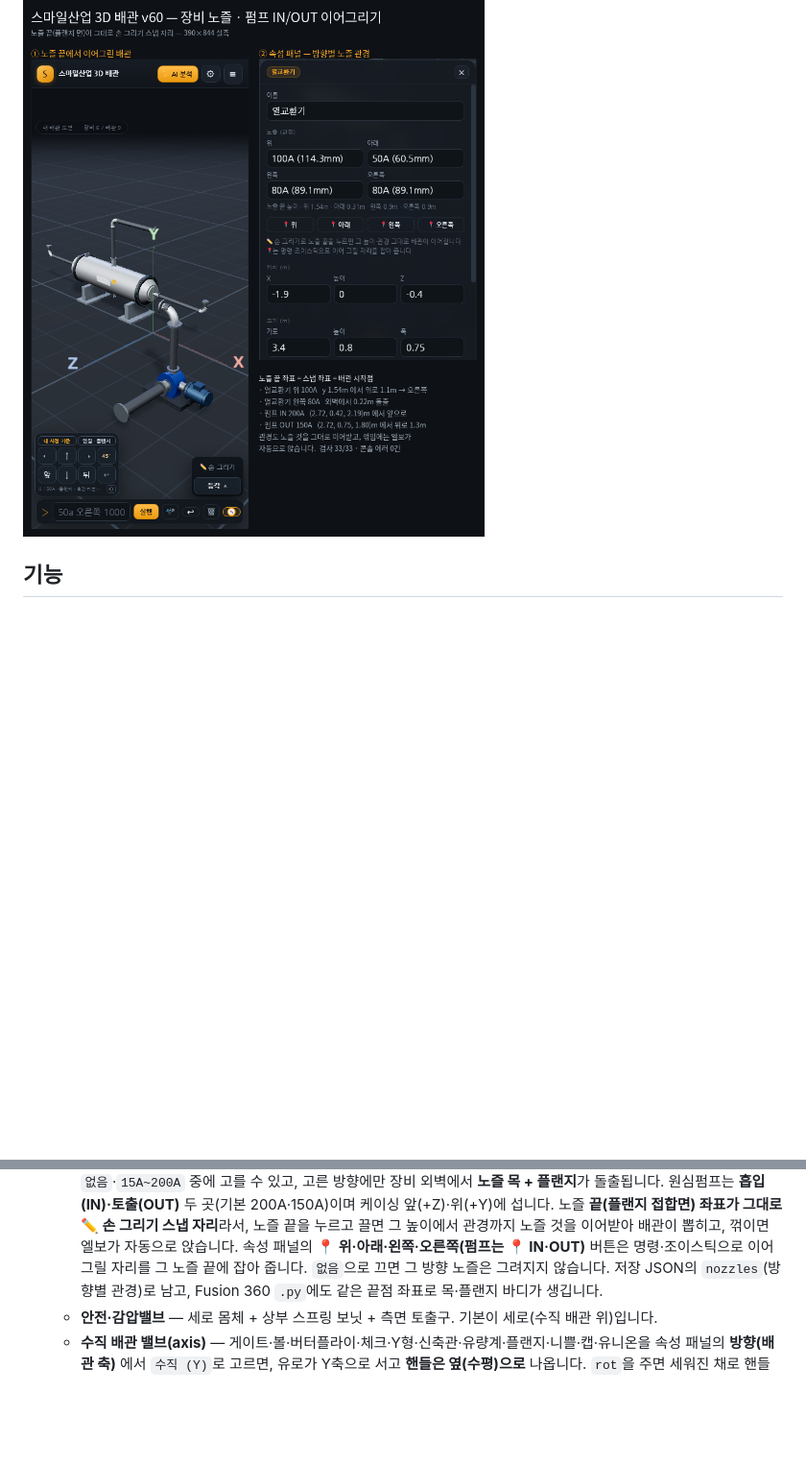
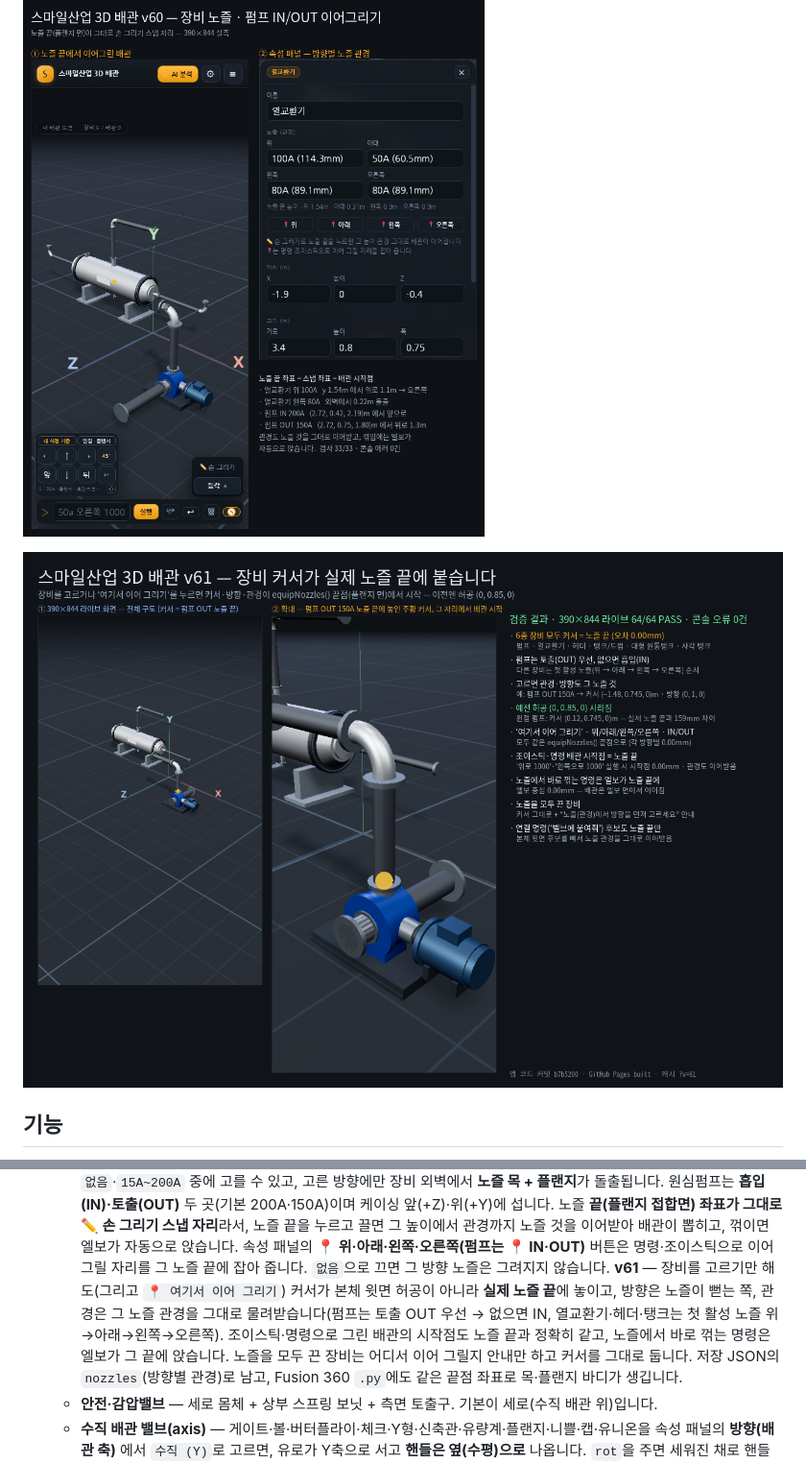
Before and after one commit to bks1029-ops/smile-piping-3d, a Markdown page: README.md, 2 parts joined by grey strips. Shown at 96% size. Drawn GitHub-style; pictures changed too: preview-v61-equip-cursor.png (added); blank space fills up the shorter version.

Commit message:
v61 검증 스크린샷(preview-v61-equip-cursor.png)·README·TODO 정리, 임시 검증 페이지 제거

```diff
--- a/README.md
+++ b/README.md
@@ -37,6 +37,8 @@
 
 ![장비 노즐 + 펌프 IN/OUT 이어그리기(v60, 390×844 라이브) — ① 열교환기 위 노즐(100A)에서 ✏️ 손 그리기로 이어 그린 배관(관경도 노즐 것을 그대로 이어받고 꺾임에는 엘보가 자동으로 앉음), 아래·왼쪽·오른쪽 노즐도 각각 따로 뽑힌다. ② 속성 패널의 노즐 관경 선택(없음 · 15A~200A, 2열). 노즐 끝 좌표가 곧 스냅 좌표·배관 시작점이며, 펌프는 흡입(IN 200A)·토출(OUT 150A) 2곳에서 각각 이어진다. 자동 검사 33항목 전부 PASS · 콘솔 오류 0](preview-v60-nozzles.png)
 
+![장비 커서가 노즐 끝에 밀착(v61, 390×844 라이브) — ① 전체 구도 ② 확대: 펌프 OUT 150A 노즐 끝(플랜지 면)에 주황 커서가 딱 놓이고 배관이 그 자리에서 시작한다. 장비를 고르거나 `📍 여기서 이어 그리기`를 누르면 커서·방향·관경이 모두 `equipNozzles()` 끝점을 따르고(펌프는 OUT 우선, 나머지는 첫 활성 노즐), 조이스틱·명령으로 그린 배관의 시작점도 노즐 끝과 0.00mm로 일치한다. 이전에는 허공 `(0, 0.85, 0)`에 커서가 떴다. 자동 검사 64항목 전부 PASS · 콘솔 오류 0](preview-v61-equip-cursor.png)
+
 ## 기능
 
 1. **실시간 3D 뷰어** — OrbitControls 회전·확대·이동(모바일 터치 지원),
@@ -58,6 +60,10 @@
      노즐 **끝(플랜지 접합면) 좌표가 그대로 ✏️ 손 그리기 스냅 자리**라서, 노즐 끝을 누르고 끌면 그 높이에서 관경까지
      노즐 것을 이어받아 배관이 뽑히고, 꺾이면 엘보가 자동으로 앉습니다. 속성 패널의 **📍 위·아래·왼쪽·오른쪽(펌프는 📍 IN·OUT)** 버튼은
      명령·조이스틱으로 이어 그릴 자리를 그 노즐 끝에 잡아 줍니다. `없음`으로 끄면 그 방향 노즐은 그려지지 않습니다.
+     **v61** — 장비를 고르기만 해도(그리고 `📍 여기서 이어 그리기`) 커서가 본체 윗면 허공이 아니라 **실제 노즐 끝**에 놓이고,
+     방향은 노즐이 뻗는 쪽, 관경은 그 노즐 관경을 그대로 물려받습니다(펌프는 토출 OUT 우선 → 없으면 IN,
+     열교환기·헤더·탱크는 첫 활성 노즐 위→아래→왼쪽→오른쪽). 조이스틱·명령으로 그린 배관의 시작점도 노즐 끝과 정확히 같고,
+     노즐에서 바로 꺾는 명령은 엘보가 그 끝에 앉습니다. 노즐을 모두 끈 장비는 어디서 이어 그릴지 안내만 하고 커서를 그대로 둡니다.
      저장 JSON의 `nozzles`(방향별 관경)로 남고, Fusion 360 `.py`에도 같은 끝점 좌표로 목·플랜지 바디가 생깁니다.
    - **안전·감압밸브** — 세로 몸체 + 상부 스프링 보닛 + 측면 토출구. 기본이 세로(수직 배관 위)입니다.
    - **수직 배관 밸브(axis)** — 게이트·볼·버터플라이·체크·Y형·신축관·유량계·플랜지·니쁠·캡·유니온을
```
Also changed, not shown: TODO.md (+6 -0 lines), 1 other file.
